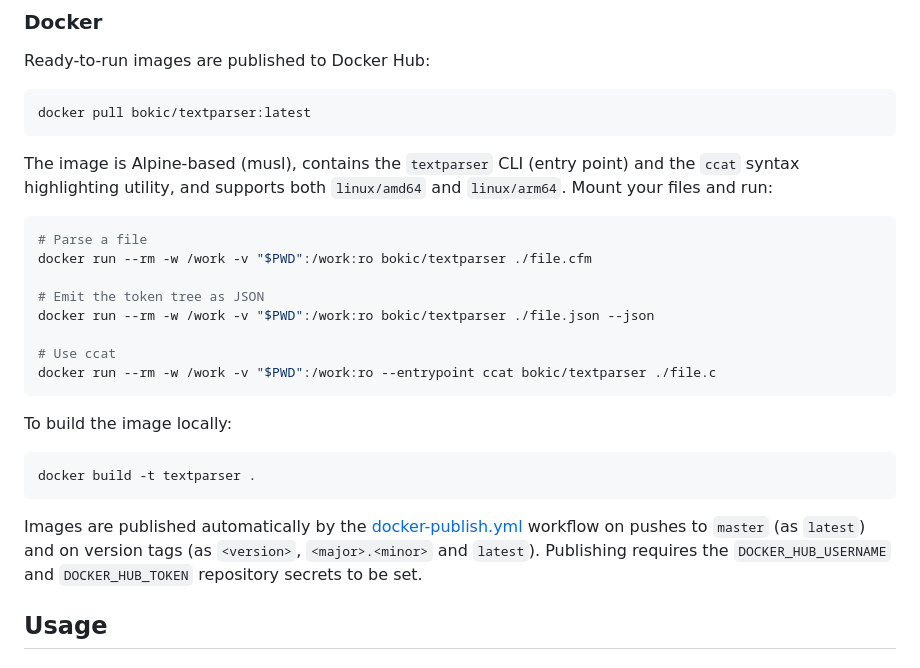
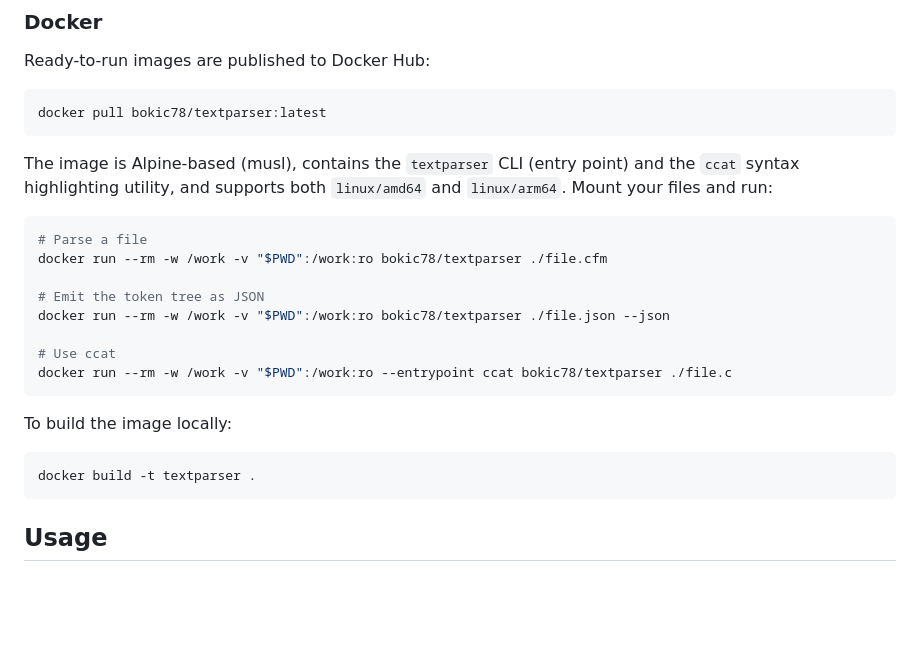
Before and after one commit to bokic/textparser, a Markdown page: README.md, the part around the change. Rendered like a GitHub page; blank space fills up the shorter version.

````diff
--- a/README.md
+++ b/README.md
@@ -101,20 +101,20 @@ Binary releases are available on the project [releases](https://github.com/bokic
 Ready-to-run images are published to Docker Hub:
 
 ```bash
-docker pull bokic/textparser:latest
+docker pull bokic78/textparser:latest
 ```
 
 The image is Alpine-based (musl), contains the `textparser` CLI (entry point) and the `ccat` syntax highlighting utility, and supports both `linux/amd64` and `linux/arm64`. Mount your files and run:
 
 ```bash
 # Parse a file
-docker run --rm -w /work -v "$PWD":/work:ro bokic/textparser ./file.cfm
+docker run --rm -w /work -v "$PWD":/work:ro bokic78/textparser ./file.cfm
 
 # Emit the token tree as JSON
-docker run --rm -w /work -v "$PWD":/work:ro bokic/textparser ./file.json --json
+docker run --rm -w /work -v "$PWD":/work:ro bokic78/textparser ./file.json --json
 
 # Use ccat
-docker run --rm -w /work -v "$PWD":/work:ro --entrypoint ccat bokic/textparser ./file.c
+docker run --rm -w /work -v "$PWD":/work:ro --entrypoint ccat bokic78/textparser ./file.c
 ```
 
 To build the image locally:
@@ -122,8 +122,6 @@ To build the image locally:
 ```bash
 docker build -t textparser .
 ```
-
-Images are published automatically by the [docker-publish.yml](.github/workflows/docker-publish.yml) workflow on pushes to `master` (as `latest`) and on version tags (as `<version>`, `<major>.<minor>` and `latest`). Publishing requires the `DOCKER_HUB_USERNAME` and `DOCKER_HUB_TOKEN` repository secrets to be set.
 
 ## Usage
 
````
